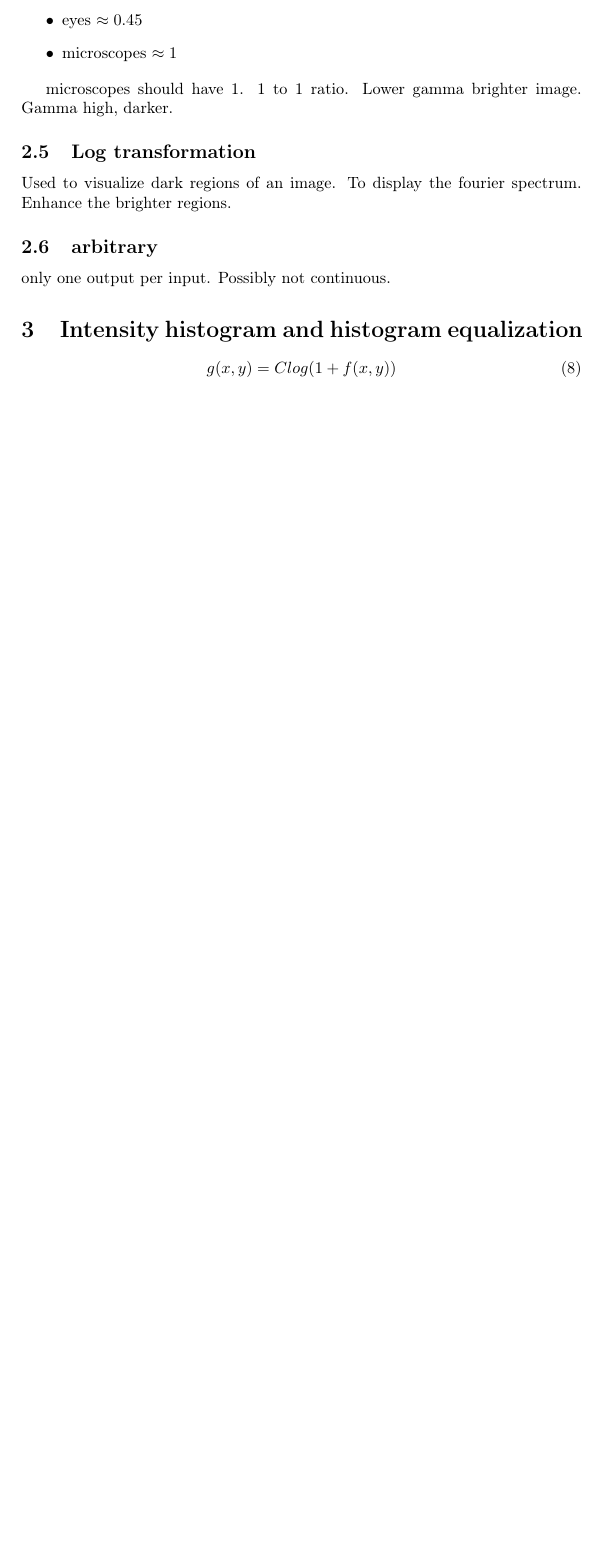
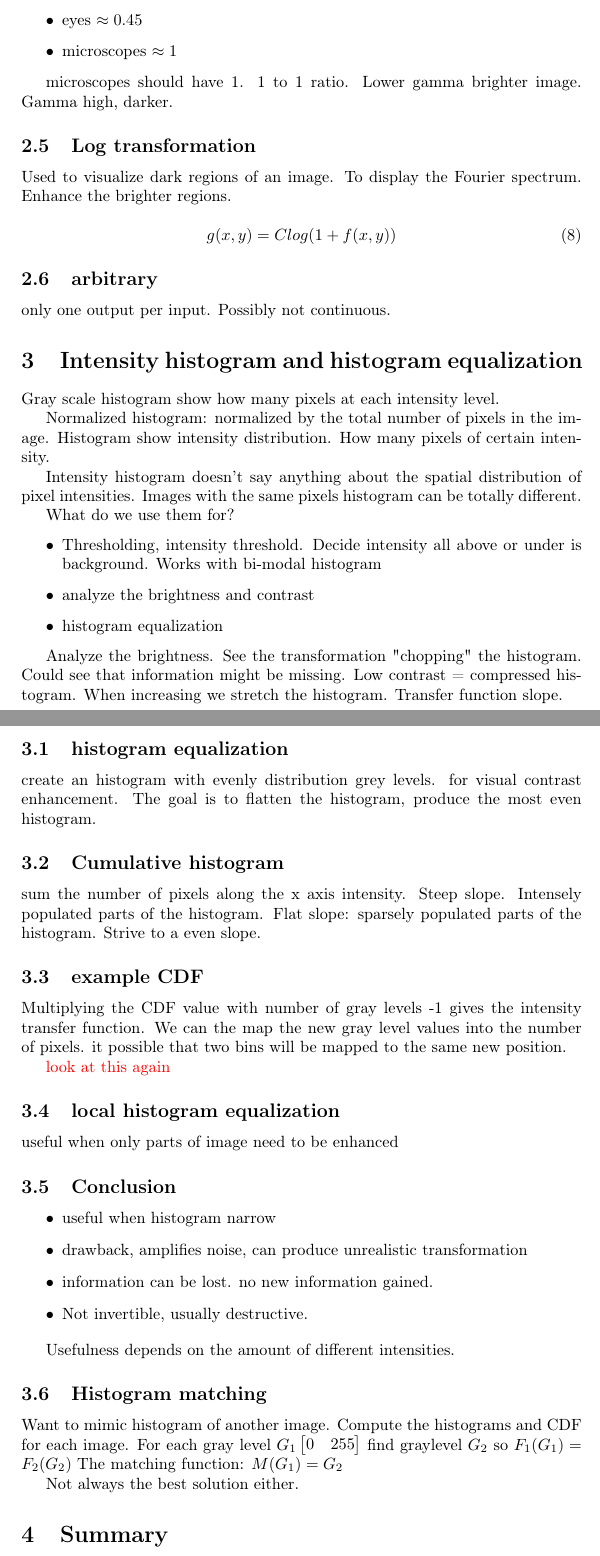
Before and after one commit to Falk0/latex_master1_semester1, a LaTeX document (computer_assisted_image_analysis/lec_2.tex): part of page 3 of 3 before the commit and two parts of pages 3 and 4 of 5 after it, the two joined at a grey line, cut so that both start at the same text, the shorter picture padded with empty space. Compiled offline with pdfLaTeX.

Commit message:
lec 2 done

```diff
--- a/computer_assisted_image_analysis/lec_2.tex
+++ b/computer_assisted_image_analysis/lec_2.tex
@@ -149,7 +149,11 @@ Computer monitors $ \gamma \approx 2.2$
 microscopes should have 1. 1 to 1 ratio. Lower gamma brighter image. Gamma high, darker.
 
 \subsection{Log transformation}
-Used to visualize dark regions of an image. To display the fourier spectrum. Enhance the brighter regions.
+Used to visualize dark regions of an image. To display the Fourier spectrum. Enhance the brighter regions.
+
+\begin{equation}
+g(x,y) = Clog(1 + f(x,y))
+\end{equation}
 
 \subsection{arbitrary}
 only one output per input. Possibly not continuous.
@@ -157,8 +161,51 @@ only one output per input. Possibly not continuous.
 
 \section{Intensity histogram and histogram equalization}
 
+Gray scale histogram show how many pixels at each intensity level.
+
+Normalized histogram: normalized by the total number of pixels in the image. Histogram show intensity distribution. How many pixels of certain intensity.
+
+Intensity histogram doesn't say anything about the spatial distribution of pixel intensities. Images with the same pixels histogram can  be totally different.
+
+What do we use them for?
+\begin{itemize}
+    \item Thresholding, intensity threshold. Decide intensity all above or under is background. Works with bi-modal histogram
+    \item analyze the brightness and contrast
+    \item histogram equalization
+\end{itemize}
+
+Analyze the brightness. See the transformation "chopping" the histogram. Could see that information might be missing. Low contrast = compressed histogram. When increasing we stretch the histogram. Transfer function slope.
+
+\subsection{histogram equalization}
+create an histogram with evenly distribution grey levels. for visual contrast enhancement. The goal is to flatten the histogram, produce the most even histogram.
+
+\subsection{Cumulative histogram}
+sum the number of pixels along the x axis intensity.
+Steep slope. Intensely populated parts of the histogram. Flat slope: sparsely populated parts of the histogram. Strive to a even slope.
+
+\subsection{example CDF}
+Multiplying the CDF value with  number of gray levels -1 gives the intensity transfer function. We can the map the new gray level values into the number of pixels. it possible that two bins will be mapped to the same new position.
+
+\textcolor{red}{look at this again}
+
+\subsection{local histogram equalization}
+useful when only parts of image need to be enhanced
+
+\subsection{Conclusion}
+\begin{itemize}
+    \item useful when histogram narrow
+    \item drawback, amplifies noise, can produce unrealistic transformation
+    \item information can be lost. no new information gained.
+    \item Not invertible, usually destructive.
+\end{itemize}
+
+Usefulness depends on the amount of different intensities.
+
+\subsection{Histogram matching}
+Want to mimic histogram of another image. Compute the histograms and CDF for each image. For each gray level $G_1 \begin{bmatrix} 0& 255 \end{bmatrix}$ find graylevel $G_2$ so $F_1(G_1) = F_2(G_2)$
+The matching function: $M(G_1) = G_2$
+
+Not always the best solution either.
 
 
-\begin{equation}
-g(x,y) = Clog(1 + f(x,y))
-\end{equation}
+\section{Summary}
```
Also changed, not shown: computer_assisted_image_analysis/lec_2.pdf (added), computer_assisted_image_analysis/lec_2.tex (16 more changed lines).
